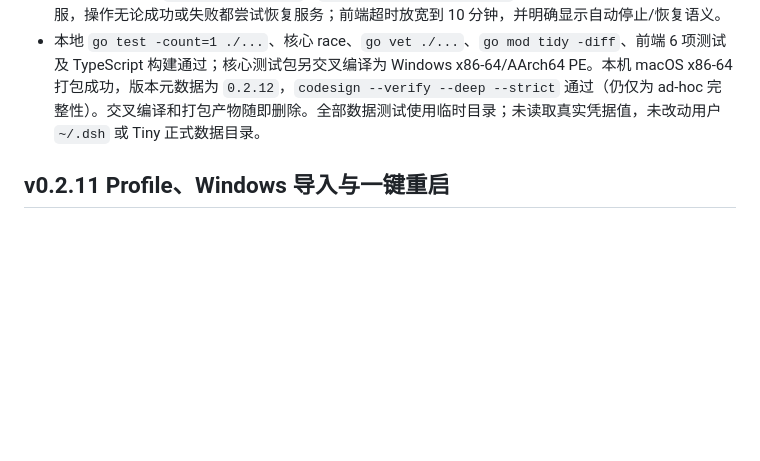
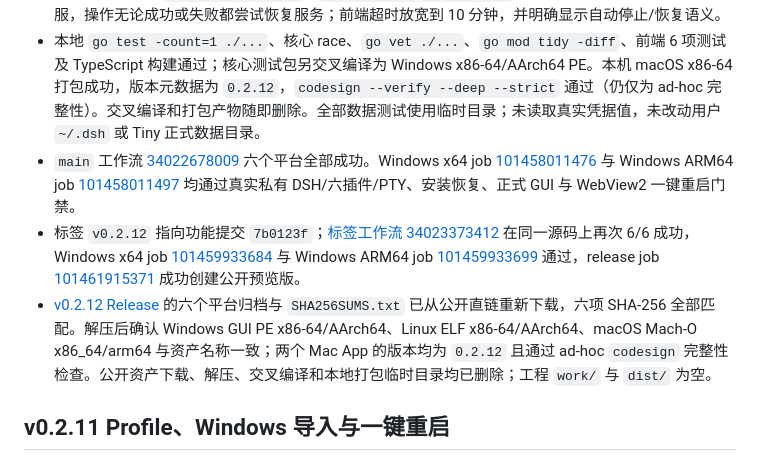
Before and after one commit to zhangjiawei/dsh-tiny-desktop, a Markdown page: docs/VALIDATION.md, the part around the change. GitHub-like rendering; blank space fills up the shorter version.

Commit message:
docs: 记录 v0.2.12 发布验证 [skip ci]

```diff
--- a/docs/VALIDATION.md
+++ b/docs/VALIDATION.md
@@ -8,6 +8,9 @@
 - `TestWorkspaceStorageMergeAddsProjectsAndKeepsTinyRecords` 验证官方 `{unit,global,tables}` 单文件格式按表记录键合并，Tiny 的同名记录和 global 不被来源覆盖。`storages` 已加入导入白名单；逐记录目录保持文件级补充，Windows junction 等不安全 reparse point 继续跳过。
 - 数据页请求改为 `ImportWithRestart` / `RestoreBackupWithRestart`：仅当 Tiny 原先活跃时自动停服，操作无论成功或失败都尝试恢复服务；前端超时放宽到 10 分钟，并明确显示自动停止/恢复语义。
 - 本地 `go test -count=1 ./...`、核心 race、`go vet ./...`、`go mod tidy -diff`、前端 6 项测试及 TypeScript 构建通过；核心测试包另交叉编译为 Windows x86-64/AArch64 PE。本机 macOS x86-64 打包成功，版本元数据为 `0.2.12`，`codesign --verify --deep --strict` 通过（仍仅为 ad-hoc 完整性）。交叉编译和打包产物随即删除。全部数据测试使用临时目录；未读取真实凭据值，未改动用户 `~/.dsh` 或 Tiny 正式数据目录。
+- `main` 工作流 [34022678009](https://github.com/zhangjiawei/dsh-tiny-desktop/actions/runs/34022678009) 六个平台全部成功。Windows x64 job [101458011476](https://github.com/zhangjiawei/dsh-tiny-desktop/actions/runs/34022678009/job/101458011476) 与 Windows ARM64 job [101458011497](https://github.com/zhangjiawei/dsh-tiny-desktop/actions/runs/34022678009/job/101458011497) 均通过真实私有 DSH/六插件/PTY、安装恢复、正式 GUI 与 WebView2 一键重启门禁。
+- 标签 `v0.2.12` 指向功能提交 `7b0123f`；[标签工作流 34023373412](https://github.com/zhangjiawei/dsh-tiny-desktop/actions/runs/34023373412) 在同一源码上再次 6/6 成功，Windows x64 job [101459933684](https://github.com/zhangjiawei/dsh-tiny-desktop/actions/runs/34023373412/job/101459933684) 与 Windows ARM64 job [101459933699](https://github.com/zhangjiawei/dsh-tiny-desktop/actions/runs/34023373412/job/101459933699) 通过，release job [101461915371](https://github.com/zhangjiawei/dsh-tiny-desktop/actions/runs/34023373412/job/101461915371) 成功创建公开预览版。
+- [v0.2.12 Release](https://github.com/zhangjiawei/dsh-tiny-desktop/releases/tag/v0.2.12) 的六个平台归档与 `SHA256SUMS.txt` 已从公开直链重新下载，六项 SHA-256 全部匹配。解压后确认 Windows GUI PE x86-64/AArch64、Linux ELF x86-64/AArch64、macOS Mach-O x86_64/arm64 与资产名称一致；两个 Mac App 的版本均为 `0.2.12` 且通过 ad-hoc `codesign` 完整性检查。公开资产下载、解压、交叉编译和本地打包临时目录均已删除；工程 `work/` 与 `dist/` 为空。
 
 ## v0.2.11 Profile、Windows 导入与一键重启
 
```
